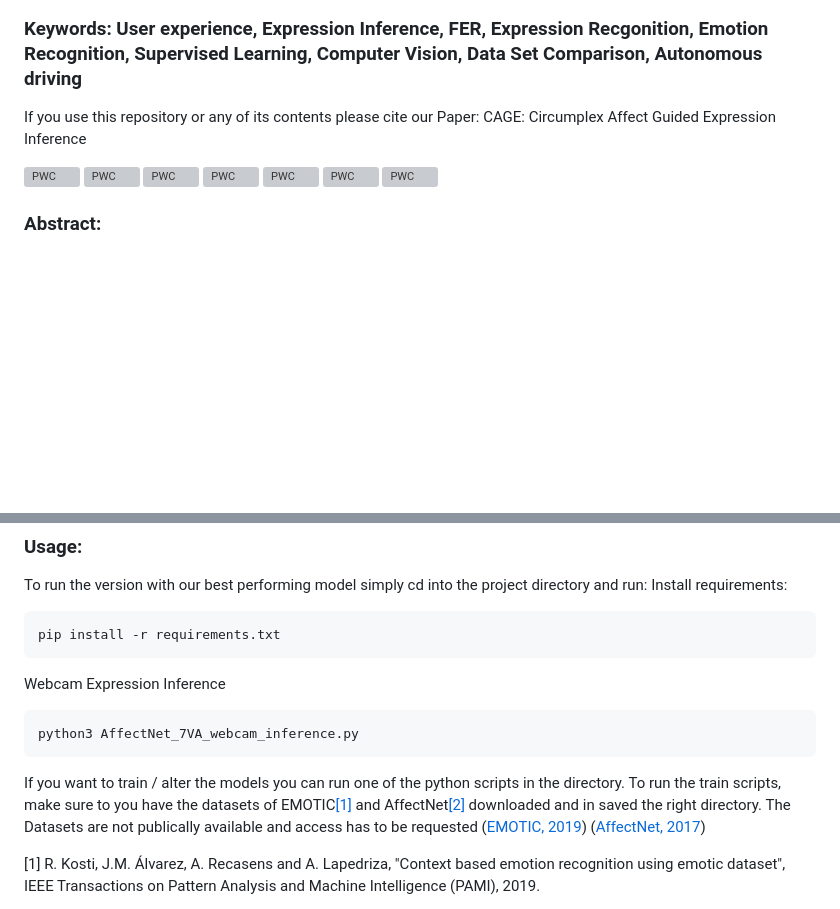
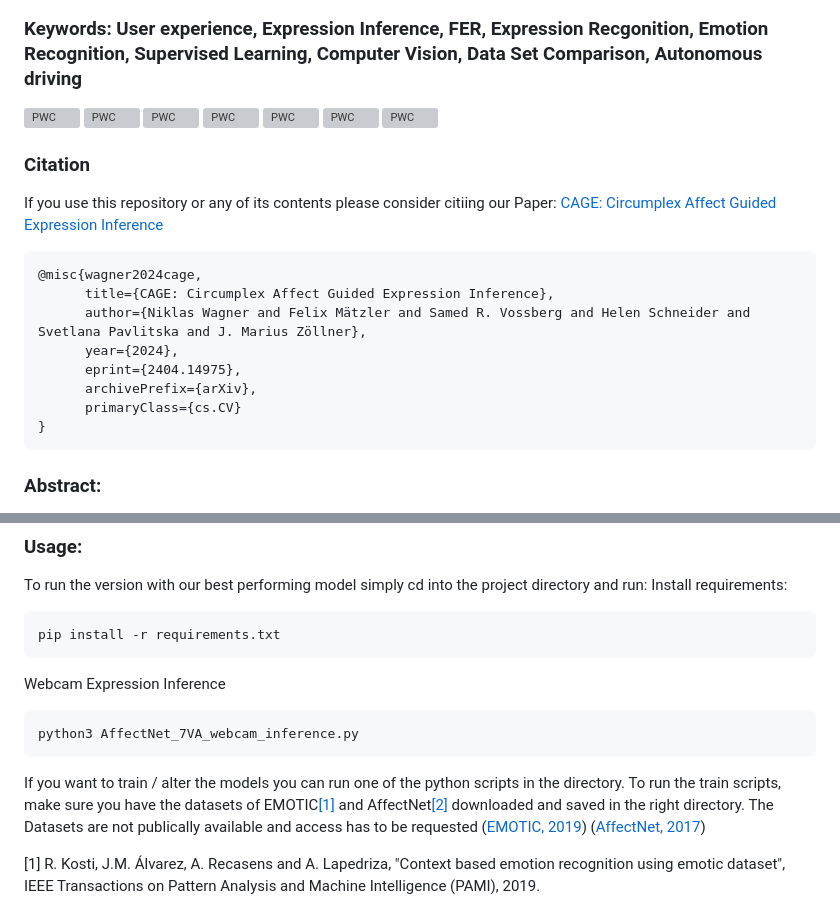
Before and after one commit to wagner-niklas/CAGE_expression_inference, a Markdown page: README.md, 2 parts joined by grey strips. Drawn GitHub-style; blank space fills up the shorter version; grey boxes are pictures that could not be loaded.

````diff
--- a/README.md
+++ b/README.md
@@ -3,10 +3,6 @@
 ## Realtime Expression Inference Supported By The Circumplex Model
 
 ### Keywords: User experience, Expression Inference, FER, Expression Recgonition, Emotion Recognition, Supervised Learning, Computer Vision, Data Set Comparison, Autonomous driving
-
-If you use this repository or any of its contents please cite our Paper:
-CAGE: Circumplex Affect Guided Expression Inference
-
 
 [![PWC](https://img.shields.io/endpoint.svg?url=https://paperswithcode.com/badge/cage-circumplex-affect-guided-expression/arousal-estimation-on-affectnet)](https://paperswithcode.com/sota/arousal-estimation-on-affectnet?p=cage-circumplex-affect-guided-expression)
 [![PWC](https://img.shields.io/endpoint.svg?url=https://paperswithcode.com/badge/cage-circumplex-affect-guided-expression/valence-estimation-on-affectnet)](https://paperswithcode.com/sota/valence-estimation-on-affectnet?p=cage-circumplex-affect-guided-expression)
@@ -15,6 +11,20 @@ CAGE: Circumplex Affect Guided Expression Inference
 [![PWC](https://img.shields.io/endpoint.svg?url=https://paperswithcode.com/badge/cage-circumplex-affect-guided-expression/valence-estimation-on-emotic)](https://paperswithcode.com/sota/valence-estimation-on-emotic?p=cage-circumplex-affect-guided-expression)
 [![PWC](https://img.shields.io/endpoint.svg?url=https://paperswithcode.com/badge/cage-circumplex-affect-guided-expression/emotion-recognition-on-emotic)](https://paperswithcode.com/sota/emotion-recognition-on-emotic?p=cage-circumplex-affect-guided-expression)
 [![PWC](https://img.shields.io/endpoint.svg?url=https://paperswithcode.com/badge/cage-circumplex-affect-guided-expression/facial-expression-recognition-on-affectnet)](https://paperswithcode.com/sota/facial-expression-recognition-on-affectnet?p=cage-circumplex-affect-guided-expression)
+
+### Citation
+If you use this repository or any of its contents please consider citiing our Paper:
+[CAGE: Circumplex Affect Guided Expression Inference](https://arxiv.org/abs/2404.14975)
+```
+@misc{wagner2024cage,
+      title={CAGE: Circumplex Affect Guided Expression Inference},
+      author={Niklas Wagner and Felix Mätzler and Samed R. Vossberg and Helen Schneider and Svetlana Pavlitska and J. Marius Zöllner},
+      year={2024},
+      eprint={2404.14975},
+      archivePrefix={arXiv},
+      primaryClass={cs.CV}
+}
+```
 
 ### Abstract:
 Understanding expressions and emotions is a task of interest across multiple disciplines, especially for improving user experiences. Contrary to the common perception, it has been shown that expressions are not discrete entities but instead exist along a continuum. People understand discrete expressions differently due to a variety of factors, including cultural background, individual experiences and cognitive biases. Therefore, most approaches to expression understanding, particularly those relying on discrete categories, are inherently biased. In this paper, we present a comparative indepth analysis of two common datasets (AffectNet and EMOTIC) equipped with the components of the circumplex model of affect. Further, we propose a model for prediction of facial expression tailored for lightweight applications. Using a small-scaled MaxViT-based model architecture, we evaluate the impact of discrete expression category labels in training with the continuous valence and arousal labels. We show that considering valence and arousal in addition to discrete category labels helps to significantly improve expression prediction. The proposed model outperforms the current state-of-the-art models on AffectNet, establishing it as the best-performing model for inferring valence and arousal achieving a 7% lower RMSE.
@@ -36,7 +46,7 @@ python3 AffectNet_7VA_webcam_inference.py
 ```
 
 If you want to train / alter the models you can run one of the python scripts in the directory.
-To run the train scripts, make sure to you have the datasets of EMOTIC[[1]](#1) and AffectNet[[2]](#2) downloaded and in saved the right directory.
+To run the train scripts, make sure you have the datasets of EMOTIC[[1]](#1) and AffectNet[[2]](#2) downloaded and saved in the right directory.
 The Datasets are not publically available and access has to be requested ([EMOTIC, 2019](https://s3.sunai.uoc.edu/emotic/download.html)) ([AffectNet, 2017](http://mohammadmahoor.com/affectnet/))
 
 
````
